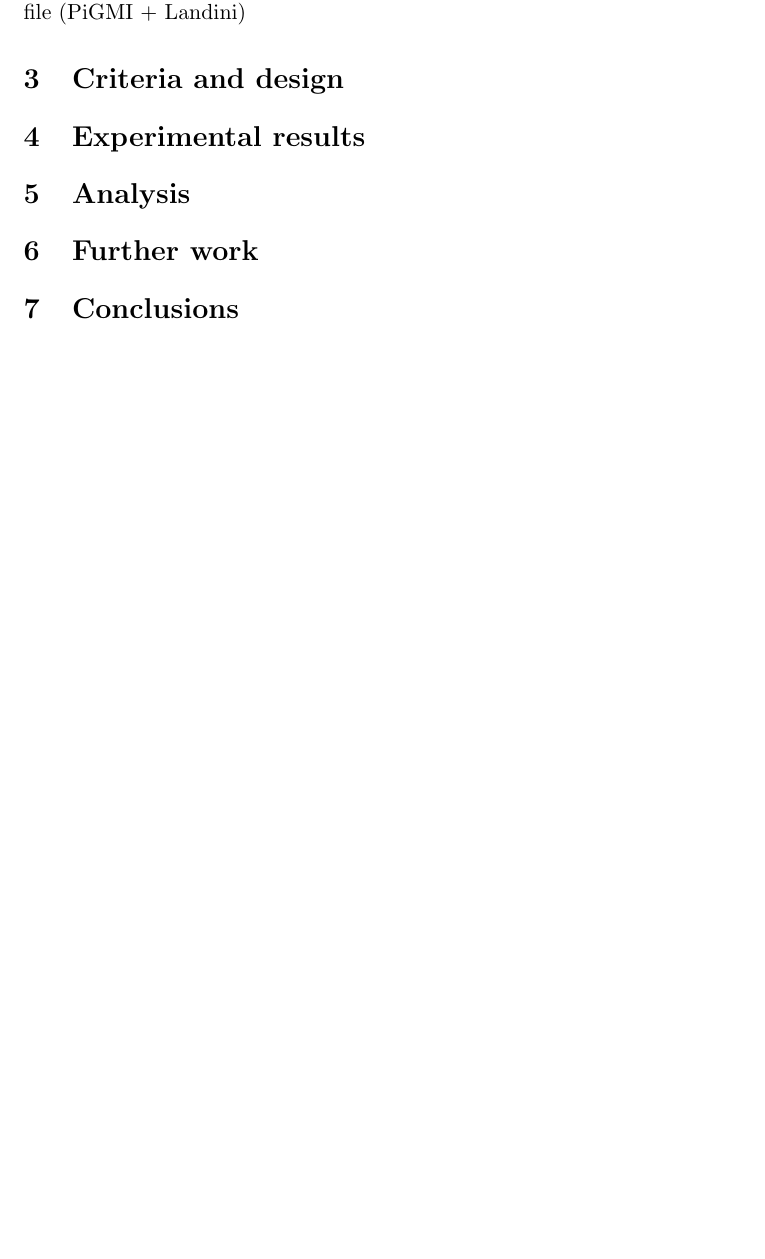
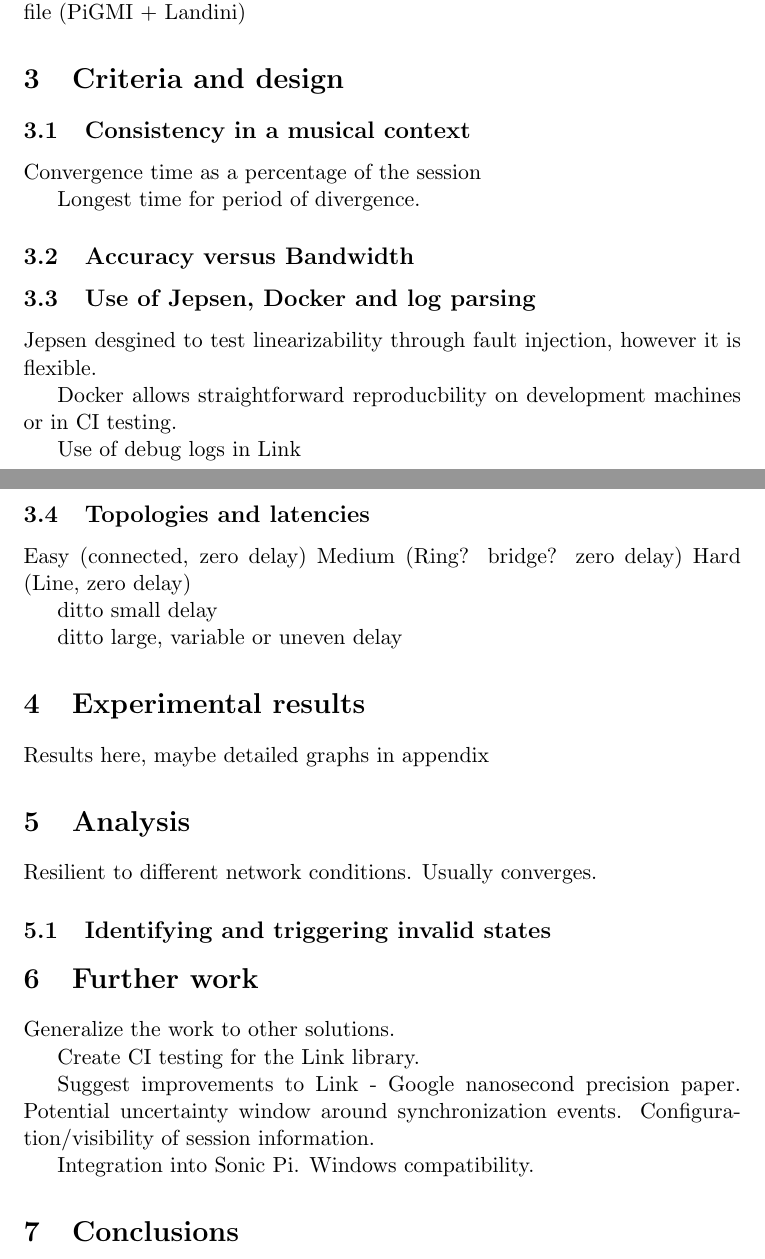
Before and after one commit to xavriley/msc, a LaTeX paper (template.tex): part of page 6 of 7 before the commit and two parts of pages 6 and 7 of 8 after it, the two joined at a grey line, cut so that both start at the same text, the shorter picture padded with empty space. Compiled offline with pdfLaTeX.

Commit message:
Fleshing out sections on Criteria and design

```diff
--- a/template.tex
+++ b/template.tex
@@ -195,9 +195,54 @@ Goltz\cite{goltz2018ableton} for a review of these.
 
 % experimental - experimental results, analysis, conclusions
 \section{Criteria and design}
+
+\subsection{Consistency in a musical context}
+
+Convergence time as a percentage of the session
+
+Longest time for period of divergence.
+
+\subsection{Accuracy versus Bandwidth}
+\subsection{Use of Jepsen, Docker and log parsing}
+
+Jepsen desgined to test linearizability through fault injection, however it is flexible.
+
+Docker allows straightforward reproducbility on development machines or in CI testing.
+
+Use of debug logs in Link
+
+\subsection{Topologies and latencies}
+
+Easy (connected, zero delay)
+Medium (Ring? bridge? zero delay)
+Hard (Line, zero delay)
+
+ditto small delay
+
+ditto large, variable or uneven delay
+
 \section{Experimental results}
+
+Results here, maybe detailed graphs in appendix
+
 \section{Analysis}
+
+Resilient to different network conditions. Usually converges.
+
+\subsection{Identifying and triggering invalid states}
+
 \section{Further work}
+
+Generalize the work to other solutions.
+
+Create CI testing for the Link library.
+
+Suggest improvements to Link - Google nanosecond precision paper. Potential
+uncertainty window around synchronization events. Configuration/visibility of
+session information.
+
+Integration into Sonic Pi. Windows compatibility.
+
 \section{Conclusions}
 
 \bibliographystyle{plain}
```
Also changed, not shown: template.pdf, template.tex (1 more changed lines), 5 other files.
